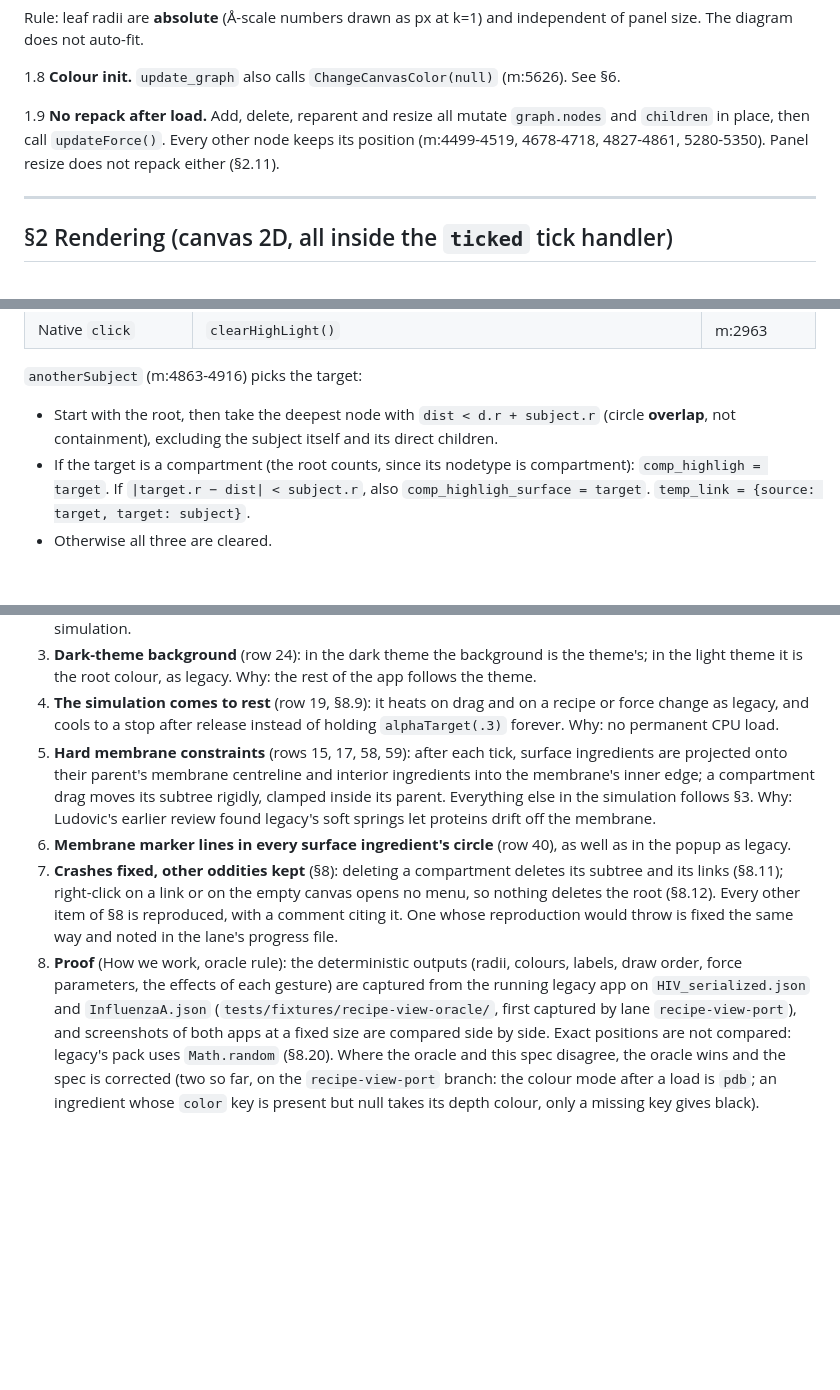
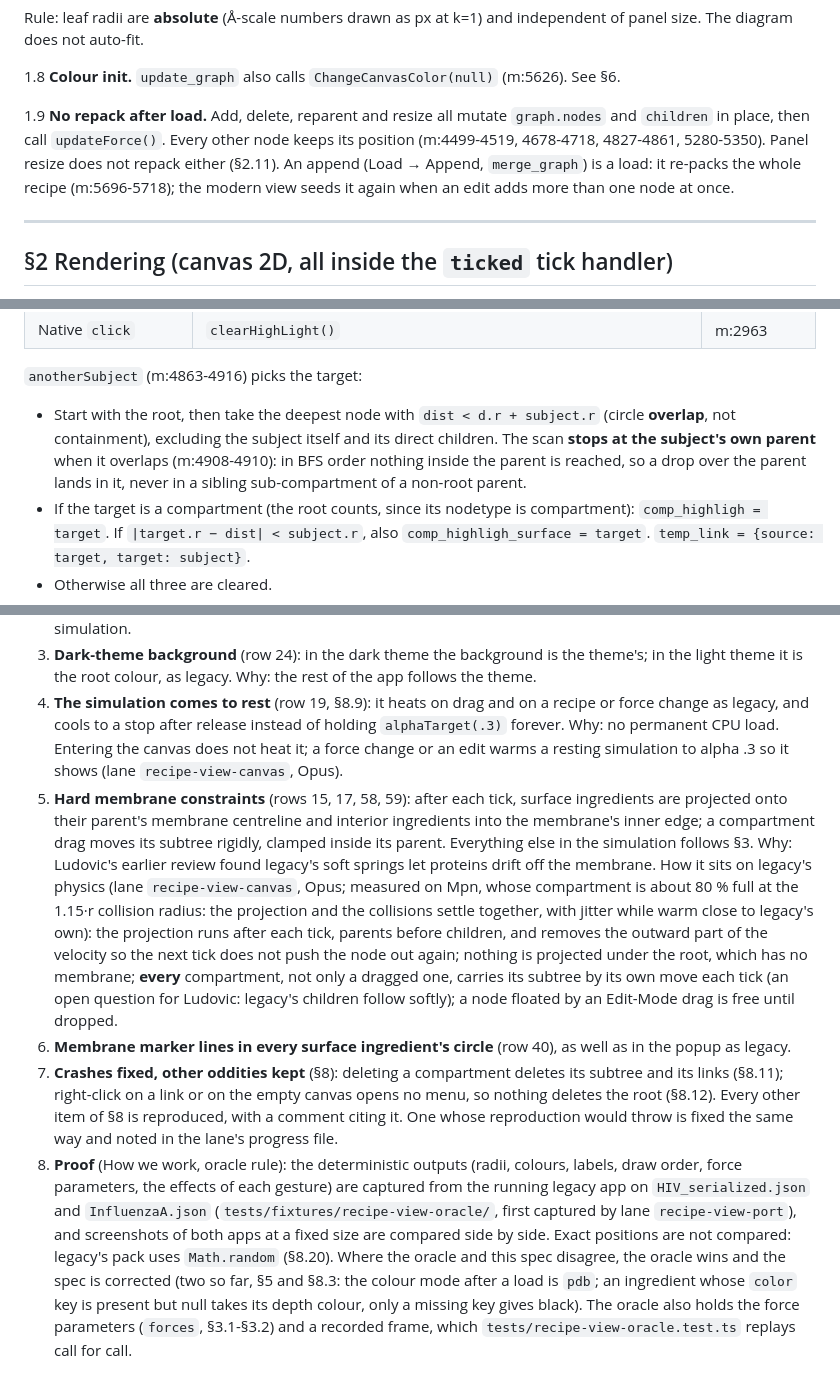
Before and after one commit to corredD/mesoscope, a Markdown page: web/_spec/recipe-view.md, 3 parts joined by grey strips. Rendered like a GitHub page; blank space fills up the shorter version.

```diff
--- a/web/_spec/recipe-view.md
+++ b/web/_spec/recipe-view.md
@@ -92,7 +92,7 @@ Rule: leaf radii are **absolute** (Å-scale numbers drawn as px at k=1) and inde
 
 1.8 **Colour init.** `update_graph` also calls `ChangeCanvasColor(null)` (m:5626). See §6.
 
-1.9 **No repack after load.** Add, delete, reparent and resize all mutate `graph.nodes` and `children` in place, then call `updateForce()`. Every other node keeps its position (m:4499-4519, 4678-4718, 4827-4861, 5280-5350). Panel resize does not repack either (§2.11).
+1.9 **No repack after load.** Add, delete, reparent and resize all mutate `graph.nodes` and `children` in place, then call `updateForce()`. Every other node keeps its position (m:4499-4519, 4678-4718, 4827-4861, 5280-5350). Panel resize does not repack either (§2.11). An append (Load → Append, `merge_graph`) is a load: it re-packs the whole recipe (m:5696-5718); the modern view seeds it again when an edit adds more than one node at once.
 
 ---
 
@@ -298,7 +298,7 @@ Rule: after the pointer first enters the canvas, the simulation runs indefinitel
 | Native `click` | `clearHighLight()` | m:2963 |
 
 `anotherSubject` (m:4863-4916) picks the target:
-- Start with the root, then take the deepest node with `dist < d.r + subject.r` (circle **overlap**, not containment), excluding the subject itself and its direct children.
+- Start with the root, then take the deepest node with `dist < d.r + subject.r` (circle **overlap**, not containment), excluding the subject itself and its direct children. The scan **stops at the subject's own parent** when it overlaps (m:4908-4910): in BFS order nothing inside the parent is reached, so a drop over the parent lands in it, never in a sibling sub-compartment of a non-root parent.
 - If the target is a compartment (the root counts, since its nodetype is compartment): `comp_highligh = target`. If `|target.r − dist| < subject.r`, also `comp_highligh_surface = target`. `temp_link = {source: target, target: subject}`.
 - Otherwise all three are cleared.
 
@@ -563,11 +564,19 @@ that implements it cites this section.
 3. **Dark-theme background** (row 24): in the dark theme the background is the theme's; in the light theme it is the
    root colour, as legacy. Why: the rest of the app follows the theme.
 4. **The simulation comes to rest** (row 19, §8.9): it heats on drag and on a recipe or force change as legacy, and
-   cools to a stop after release instead of holding `alphaTarget(.3)` forever. Why: no permanent CPU load.
+   cools to a stop after release instead of holding `alphaTarget(.3)` forever. Why: no permanent CPU load. Entering the
+   canvas does not heat it; a force change or an edit warms a resting simulation to alpha .3 so it shows (lane
+   `recipe-view-canvas`, Opus).
 5. **Hard membrane constraints** (rows 15, 17, 58, 59): after each tick, surface ingredients are projected onto their
    parent's membrane centreline and interior ingredients into the membrane's inner edge; a compartment drag moves its
    subtree rigidly, clamped inside its parent. Everything else in the simulation follows §3. Why: Ludovic's earlier
-   review found legacy's soft springs let proteins drift off the membrane.
+   review found legacy's soft springs let proteins drift off the membrane. How it sits on legacy's physics (lane
+   `recipe-view-canvas`, Opus; measured on Mpn, whose compartment is about 80 % full at the 1.15·r collision radius:
+   the projection and the collisions settle together, with jitter while warm close to legacy's own): the projection
+   runs after each tick, parents before children, and removes the outward part of the velocity so the next tick does
+   not push the node out again; nothing is projected under the root, which has no membrane; **every** compartment, not
+   only a dragged one, carries its subtree by its own move each tick (an open question for Ludovic: legacy's children
+   follow softly); a node floated by an Edit-Mode drag is free until dropped.
 6. **Membrane marker lines in every surface ingredient's circle** (row 40), as well as in the popup as legacy.
 7. **Crashes fixed, other oddities kept** (§8): deleting a compartment deletes its subtree and its links (§8.11);
    right-click on a link or on the empty canvas opens no menu, so nothing deletes the root (§8.12). Every other item of
@@ -578,5 +587,6 @@ that implements it cites this section.
    `InfluenzaA.json` (`tests/fixtures/recipe-view-oracle/`, first captured by lane `recipe-view-port`), and
    screenshots of both apps at a fixed size are compared side by side. Exact positions are not compared: legacy's pack
    uses `Math.random` (§8.20). Where the oracle and this spec disagree, the oracle wins and the spec is corrected
-   (two so far, on the `recipe-view-port` branch: the colour mode after a load is `pdb`; an ingredient whose `color`
-   key is present but null takes its depth colour, only a missing key gives black).
+   (two so far, §5 and §8.3: the colour mode after a load is `pdb`; an ingredient whose `color` key is present but
+   null takes its depth colour, only a missing key gives black). The oracle also holds the force parameters
+   (`forces`, §3.1-§3.2) and a recorded frame, which `tests/recipe-view-oracle.test.ts` replays call for call.
```
Also changed, not shown: other parts of web/_spec/recipe-view.md (+100 -99 lines), web/_spec/parity.md (+8 -4 lines).
